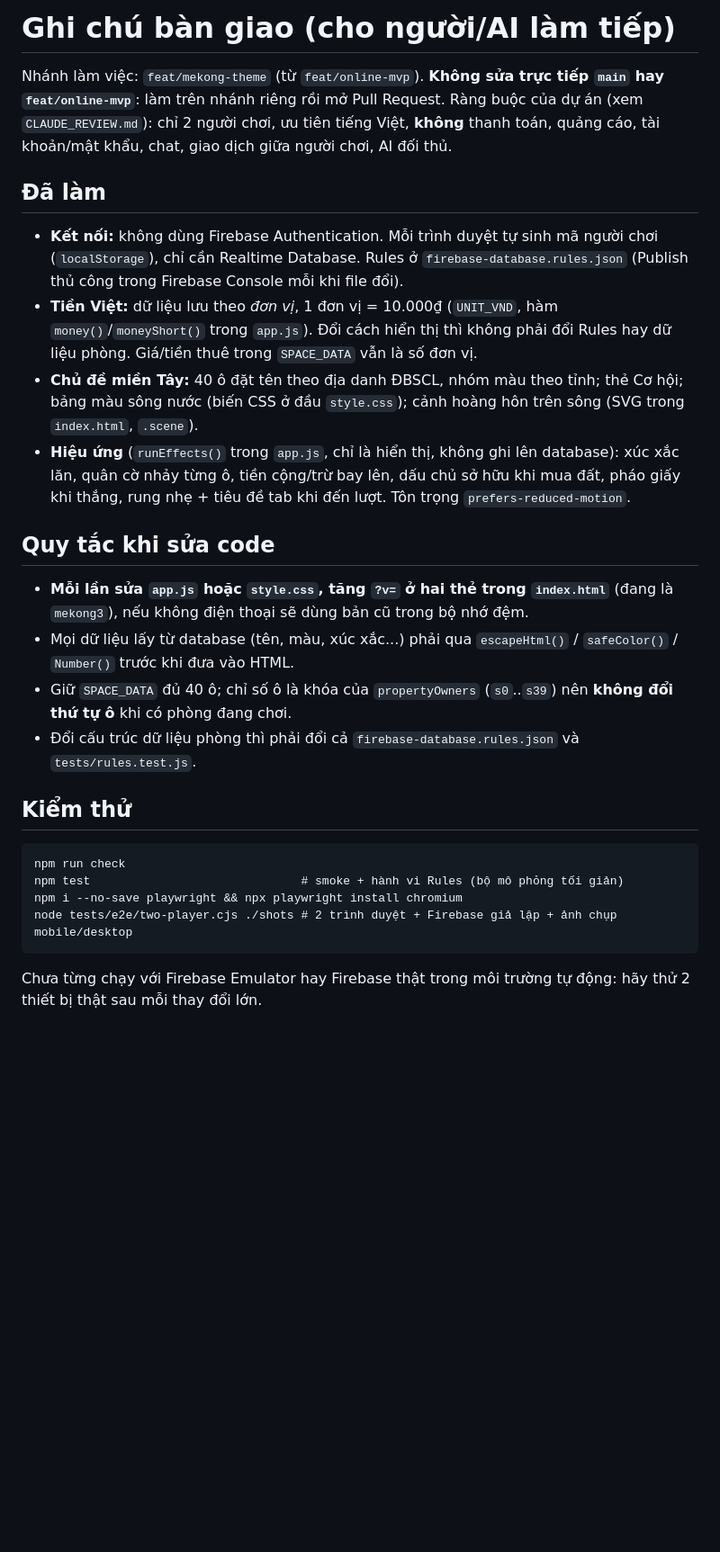
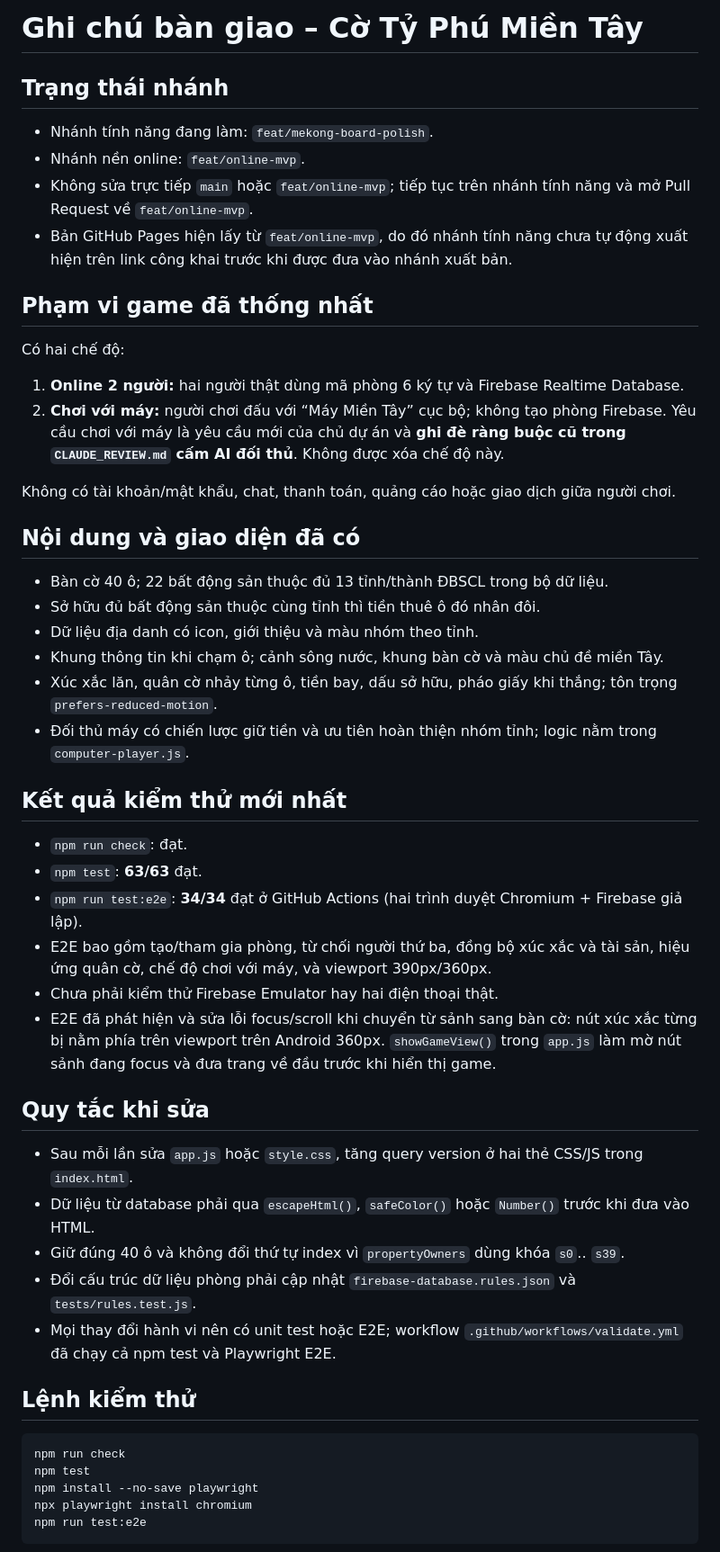
Before and after one commit to kevinpan2108-oss/Co-ty-phu, a Markdown page: HANDOFF.md, the part around one of its changes. Shown at 90% size. Rendered like a GitHub page; blank space fills up the shorter version.

Commit message:
docs: refresh handoff for computer mode and Mekong board

````diff
--- a/HANDOFF.md
+++ b/HANDOFF.md
@@ -1,26 +1,53 @@
-# Ghi chú bàn giao (cho người/AI làm tiếp)
+# Ghi chú bàn giao – Cờ Tỷ Phú Miền Tây
 
-Nhánh làm việc: `feat/mekong-theme` (từ `feat/online-mvp`). **Không sửa trực tiếp `main` hay `feat/online-mvp`**: làm trên nhánh riêng rồi mở Pull Request.
-Ràng buộc của dự án (xem `CLAUDE_REVIEW.md`): chỉ 2 người chơi, ưu tiên tiếng Việt, **không** thanh toán, quảng cáo, tài khoản/mật khẩu, chat, giao dịch giữa người chơi, AI đối thủ.
+## Trạng thái nhánh
 
-## Đã làm
-- **Kết nối:** không dùng Firebase Authentication. Mỗi trình duyệt tự sinh mã người chơi (`localStorage`), chỉ cần Realtime Database. Rules ở `firebase-database.rules.json` (Publish thủ công trong Firebase Console mỗi khi file đổi).
-- **Tiền Việt:** dữ liệu lưu theo *đơn vị*, 1 đơn vị = 10.000₫ (`UNIT_VND`, hàm `money()`/`moneyShort()` trong `app.js`). Đổi cách hiển thị thì không phải đổi Rules hay dữ liệu phòng. Giá/tiền thuê trong `SPACE_DATA` vẫn là số đơn vị.
-- **Chủ đề miền Tây:** 40 ô đặt tên theo địa danh ĐBSCL, nhóm màu theo tỉnh; thẻ Cơ hội; bảng màu sông nước (biến CSS ở đầu `style.css`); cảnh hoàng hôn trên sông (SVG trong `index.html`, `.scene`).
-- **Hiệu ứng** (`runEffects()` trong `app.js`, chỉ là hiển thị, không ghi lên database): xúc xắc lăn, quân cờ nhảy từng ô, tiền cộng/trừ bay lên, dấu chủ sở hữu khi mua đất, pháo giấy khi thắng, rung nhẹ + tiêu đề tab khi đến lượt. Tôn trọng `prefers-reduced-motion`.
+- Nhánh tính năng đang làm: `feat/mekong-board-polish`.
+- Nhánh nền online: `feat/online-mvp`.
+- Không sửa trực tiếp `main` hoặc `feat/online-mvp`; tiếp tục trên nhánh tính năng và mở Pull Request về `feat/online-mvp`.
+- Bản GitHub Pages hiện lấy từ `feat/online-mvp`, do đó nhánh tính năng chưa tự động xuất hiện trên link công khai trước khi được đưa vào nhánh xuất bản.
 
-## Quy tắc khi sửa code
-- **Mỗi lần sửa `app.js` hoặc `style.css`, tăng `?v=` ở hai thẻ trong `index.html`** (đang là `mekong3`), nếu không điện thoại sẽ dùng bản cũ trong bộ nhớ đệm.
-- Mọi dữ liệu lấy từ database (tên, màu, xúc xắc...) phải qua `escapeHtml()` / `safeColor()` / `Number()` trước khi đưa vào HTML.
-- Giữ `SPACE_DATA` đủ 40 ô; chỉ số ô là khóa của `propertyOwners` (`s0`..`s39`) nên **không đổi thứ tự ô** khi có phòng đang chơi.
-- Đổi cấu trúc dữ liệu phòng thì phải đổi cả `firebase-database.rules.json` và `tests/rules.test.js`.
+## Phạm vi game đã thống nhất
 
-## Kiểm thử
+Có hai chế độ:
+1. **Online 2 người:** hai người thật dùng mã phòng 6 ký tự và Firebase Realtime Database.
+2. **Chơi với máy:** người chơi đấu với “Máy Miền Tây” cục bộ; không tạo phòng Firebase. Yêu cầu chơi với máy là yêu cầu mới của chủ dự án và **ghi đè ràng buộc cũ trong `CLAUDE_REVIEW.md` cấm AI đối thủ**. Không được xóa chế độ này.
+
+Không có tài khoản/mật khẩu, chat, thanh toán, quảng cáo hoặc giao dịch giữa người chơi.
+
+## Nội dung và giao diện đã có
+
+- Bàn cờ 40 ô; 22 bất động sản thuộc đủ 13 tỉnh/thành ĐBSCL trong bộ dữ liệu.
+- Sở hữu đủ bất động sản thuộc cùng tỉnh thì tiền thuê ô đó nhân đôi.
+- Dữ liệu địa danh có icon, giới thiệu và màu nhóm theo tỉnh.
+- Khung thông tin khi chạm ô; cảnh sông nước, khung bàn cờ và màu chủ đề miền Tây.
+- Xúc xắc lăn, quân cờ nhảy từng ô, tiền bay, dấu sở hữu, pháo giấy khi thắng; tôn trọng `prefers-reduced-motion`.
+- Đối thủ máy có chiến lược giữ tiền và ưu tiên hoàn thiện nhóm tỉnh; logic nằm trong `computer-player.js`.
+
+## Kết quả kiểm thử mới nhất
+
+- `npm run check`: đạt.
+- `npm test`: **63/63** đạt.
+- `npm run test:e2e`: **34/34** đạt ở GitHub Actions (hai trình duyệt Chromium + Firebase giả lập).
+- E2E bao gồm tạo/tham gia phòng, từ chối người thứ ba, đồng bộ xúc xắc và tài sản, hiệu ứng quân cờ, chế độ chơi với máy, và viewport 390px/360px.
+- Chưa phải kiểm thử Firebase Emulator hay hai điện thoại thật.
+- E2E đã phát hiện và sửa lỗi focus/scroll khi chuyển từ sảnh sang bàn cờ: nút xúc xắc từng bị nằm phía trên viewport trên Android 360px. `showGameView()` trong `app.js` làm mờ nút sảnh đang focus và đưa trang về đầu trước khi hiển thị game.
+
+## Quy tắc khi sửa
+
+- Sau mỗi lần sửa `app.js` hoặc `style.css`, tăng query version ở hai thẻ CSS/JS trong `index.html`.
+- Dữ liệu từ database phải qua `escapeHtml()`, `safeColor()` hoặc `Number()` trước khi đưa vào HTML.
+- Giữ đúng 40 ô và không đổi thứ tự index vì `propertyOwners` dùng khóa `s0`.. `s39`.
+- Đổi cấu trúc dữ liệu phòng phải cập nhật `firebase-database.rules.json` và `tests/rules.test.js`.
+- Mọi thay đổi hành vi nên có unit test hoặc E2E; workflow `.github/workflows/validate.yml` đã chạy cả npm test và Playwright E2E.
+
+## Lệnh kiểm thử
+
+```bash
+npm run check
+npm test
+npm install --no-save playwright
+npx playwright install chromium
+npm run test:e2e
 ```
-npm run check
-npm test                              # smoke + hành vi Rules (bộ mô phỏng tối giản)
-npm i --no-save playwright && npx playwright install chromium
-node tests/e2e/two-player.cjs ./shots # 2 trình duyệt + Firebase giả lập + ảnh chụp mobile/desktop
-```
-Chưa từng chạy với Firebase Emulator hay Firebase thật trong môi trường tự động: hãy thử 2 thiết bị thật sau mỗi thay đổi lớn.
 
````
Also changed, not shown: other parts of HANDOFF.md (+9 -7 lines).
